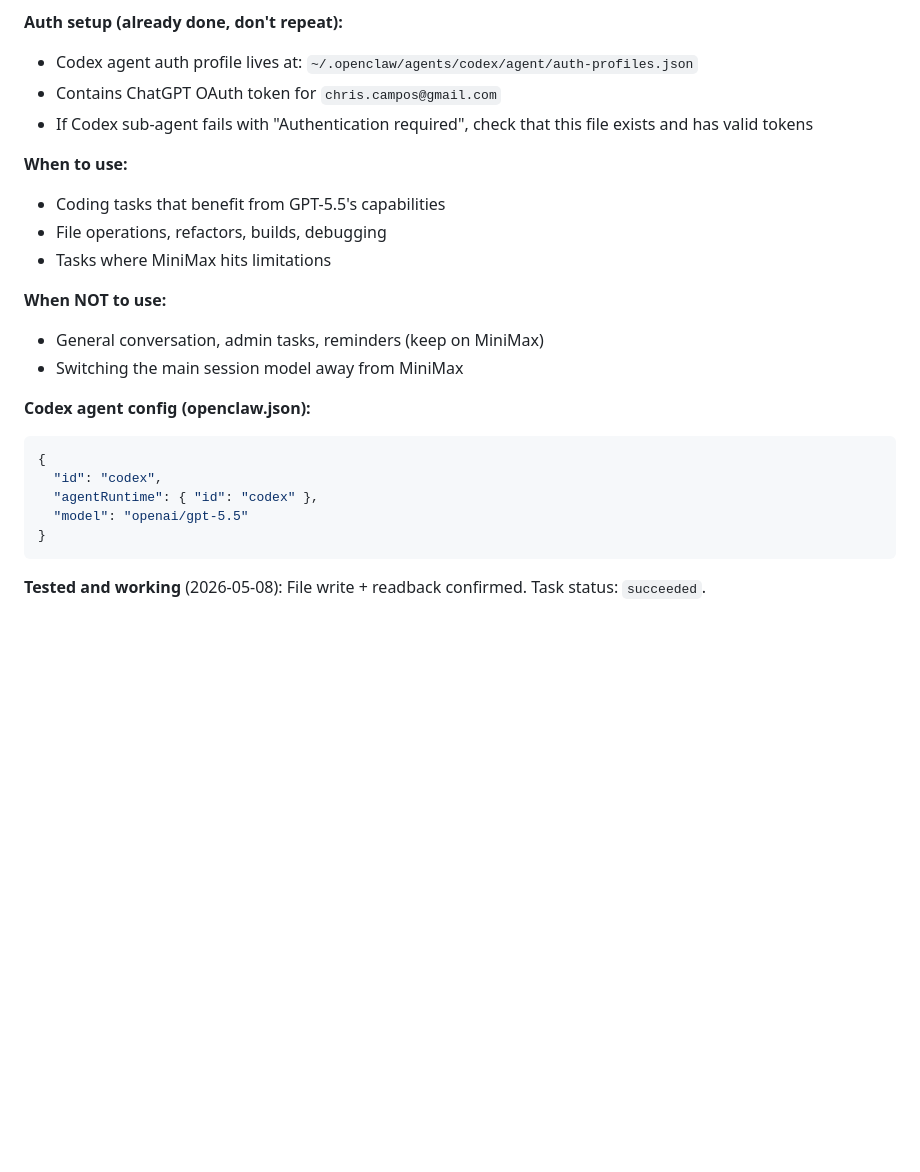
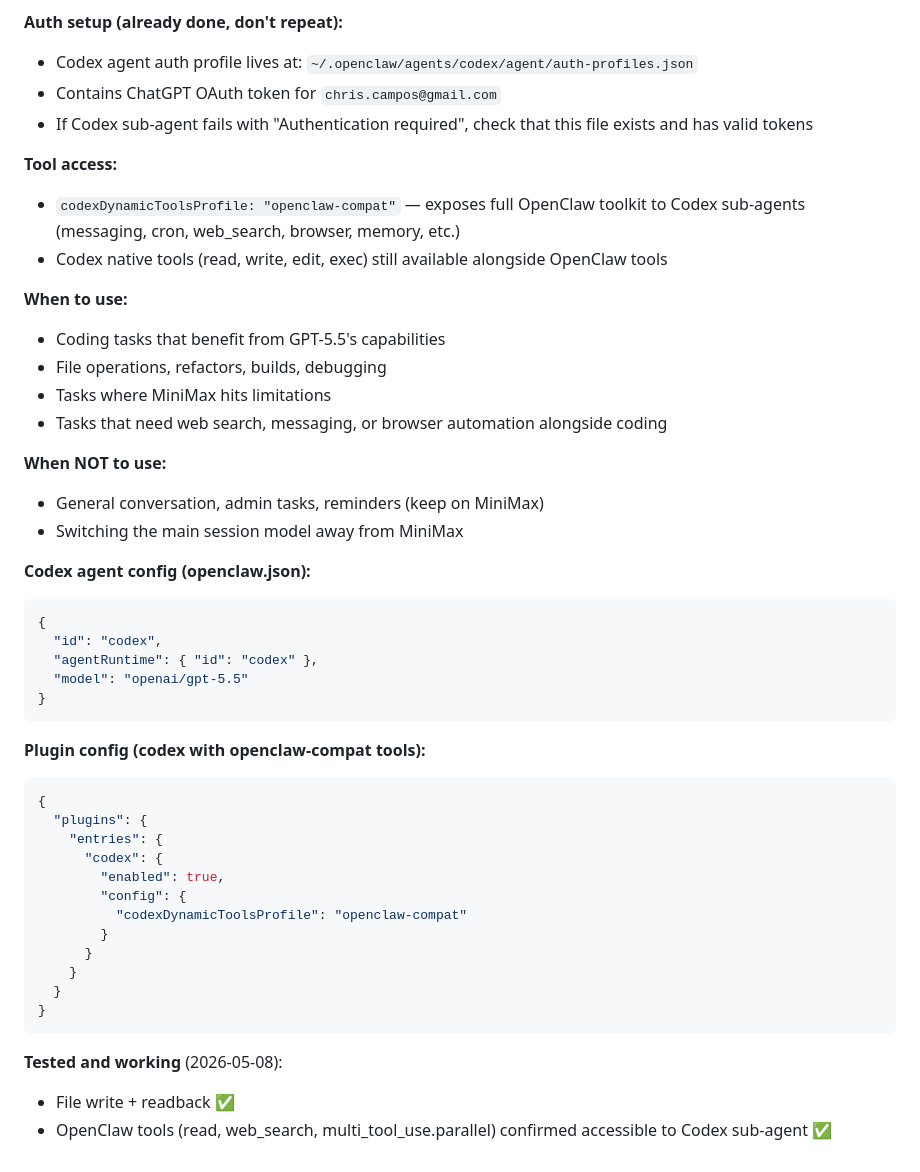
Before and after one commit to cbcampos/fire-tv-signage, a Markdown page: TOOLS.md, the part around the change. GitHub-like rendering; blank space fills up the shorter version.

Commit message:
Add codexDynamicToolsProfile: openclaw-compat and tool access notes to TOOLS.md

````diff
--- a/TOOLS.md
+++ b/TOOLS.md
@@ -133,10 +133,15 @@ sessions_spawn(
 - Contains ChatGPT OAuth token for `chris.campos@gmail.com`
 - If Codex sub-agent fails with "Authentication required", check that this file exists and has valid tokens
 
+**Tool access:**
+- `codexDynamicToolsProfile: "openclaw-compat"` — exposes full OpenClaw toolkit to Codex sub-agents (messaging, cron, web_search, browser, memory, etc.)
+- Codex native tools (read, write, edit, exec) still available alongside OpenClaw tools
+
 **When to use:**
 - Coding tasks that benefit from GPT-5.5's capabilities
 - File operations, refactors, builds, debugging
 - Tasks where MiniMax hits limitations
+- Tasks that need web search, messaging, or browser automation alongside coding
 
 **When NOT to use:**
 - General conversation, admin tasks, reminders (keep on MiniMax)
@@ -151,4 +156,22 @@ sessions_spawn(
 }
 ```
 
-**Tested and working** (2026-05-08): File write + readback confirmed. Task status: `succeeded`.
+**Plugin config (codex with openclaw-compat tools):**
+```json
+{
+  "plugins": {
+    "entries": {
+      "codex": {
+        "enabled": true,
+        "config": {
+          "codexDynamicToolsProfile": "openclaw-compat"
+        }
+      }
+    }
+  }
+}
+```
+
+**Tested and working** (2026-05-08):
+- File write + readback ✅
+- OpenClaw tools (read, web_search, multi_tool_use.parallel) confirmed accessible to Codex sub-agent ✅
````
